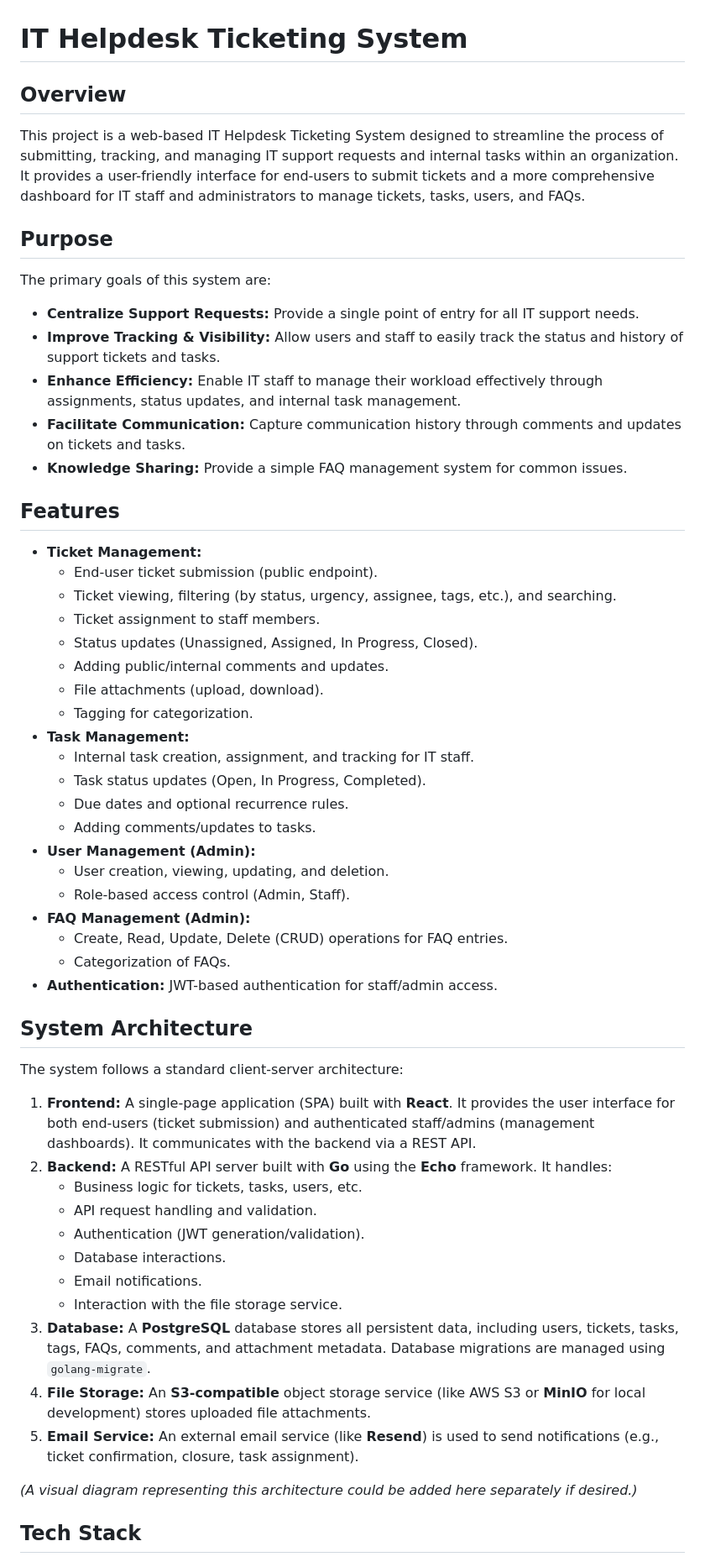
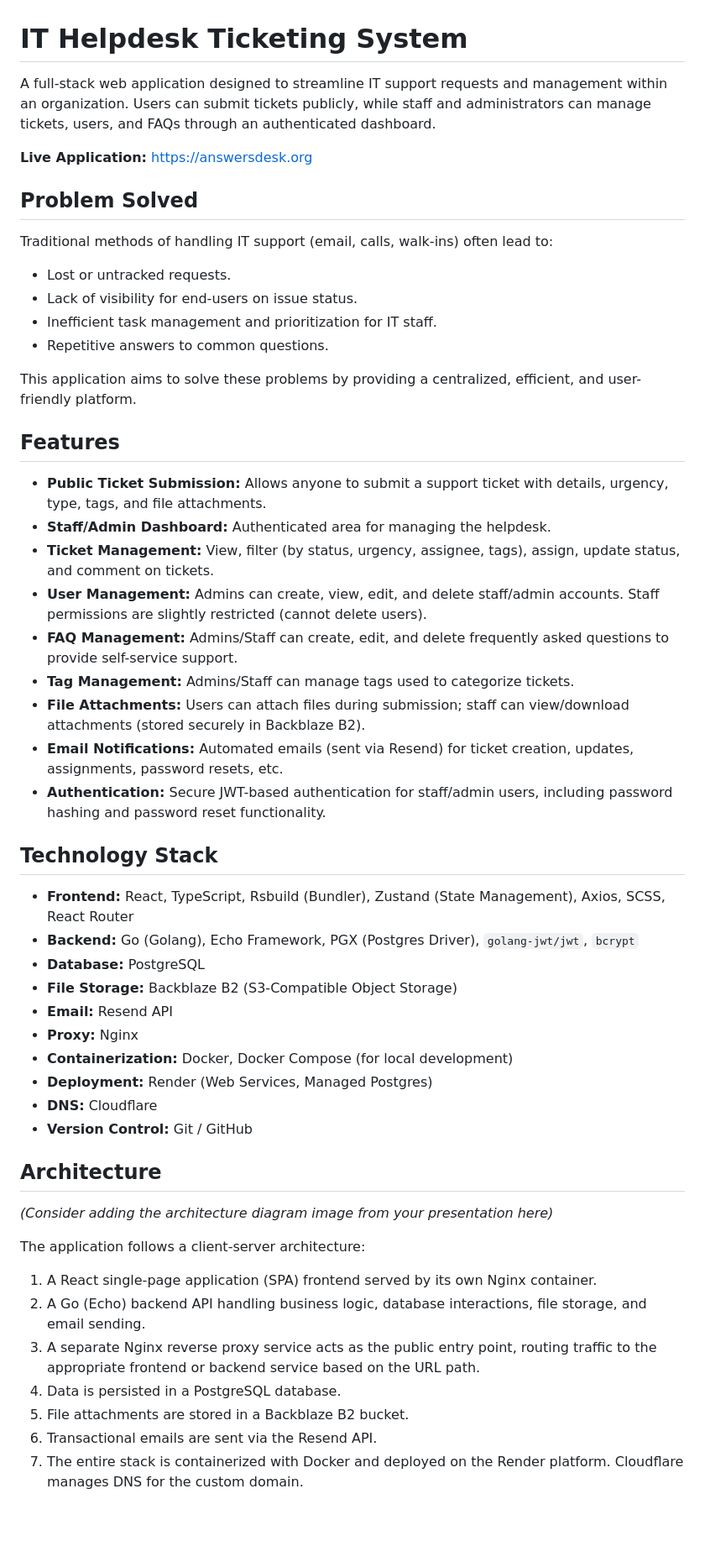
Before and after one commit to henrythedeveloper/it-ticket-system, a Markdown page: readme.md, the part around one of its changes. Shown at 84% size. Rendered like a GitHub page; blank space fills up the shorter version.

```diff
--- a/readme.md
+++ b/readme.md
@@ -1,59 +1,54 @@
 # IT Helpdesk Ticketing System
 
-## Overview
+A full-stack web application designed to streamline IT support requests and management within an organization. Users can submit tickets publicly, while staff and administrators can manage tickets, users, and FAQs through an authenticated dashboard.
 
-This project is a web-based IT Helpdesk Ticketing System designed to streamline the process of submitting, tracking, and managing IT support requests and internal tasks within an organization. It provides a user-friendly interface for end-users to submit tickets and a more comprehensive dashboard for IT staff and administrators to manage tickets, tasks, users, and FAQs.
+**Live Application:** [https://answersdesk.org](https://answersdesk.org)
 
-## Purpose
+## Problem Solved
 
-The primary goals of this system are:
+Traditional methods of handling IT support (email, calls, walk-ins) often lead to:
+* Lost or untracked requests.
+* Lack of visibility for end-users on issue status.
+* Inefficient task management and prioritization for IT staff.
+* Repetitive answers to common questions.
 
-* **Centralize Support Requests:** Provide a single point of entry for all IT support needs.
-* **Improve Tracking & Visibility:** Allow users and staff to easily track the status and history of support tickets and tasks.
-* **Enhance Efficiency:** Enable IT staff to manage their workload effectively through assignments, status updates, and internal task management.
-* **Facilitate Communication:** Capture communication history through comments and updates on tickets and tasks.
-* **Knowledge Sharing:** Provide a simple FAQ management system for common issues.
+This application aims to solve these problems by providing a centralized, efficient, and user-friendly platform.
 
 ## Features
 
-* **Ticket Management:**
-    * End-user ticket submission (public endpoint).
-    * Ticket viewing, filtering (by status, urgency, assignee, tags, etc.), and searching.
-    * Ticket assignment to staff members.
-    * Status updates (Unassigned, Assigned, In Progress, Closed).
-    * Adding public/internal comments and updates.
-    * File attachments (upload, download).
-    * Tagging for categorization.
-* **Task Management:**
-    * Internal task creation, assignment, and tracking for IT staff.
-    * Task status updates (Open, In Progress, Completed).
-    * Due dates and optional recurrence rules.
-    * Adding comments/updates to tasks.
-* **User Management (Admin):**
-    * User creation, viewing, updating, and deletion.
-    * Role-based access control (Admin, Staff).
-* **FAQ Management (Admin):**
-    * Create, Read, Update, Delete (CRUD) operations for FAQ entries.
-    * Categorization of FAQs.
-* **Authentication:** JWT-based authentication for staff/admin access.
+* **Public Ticket Submission:** Allows anyone to submit a support ticket with details, urgency, type, tags, and file attachments.
+* **Staff/Admin Dashboard:** Authenticated area for managing the helpdesk.
+* **Ticket Management:** View, filter (by status, urgency, assignee, tags), assign, update status, and comment on tickets.
+* **User Management:** Admins can create, view, edit, and delete staff/admin accounts. Staff permissions are slightly restricted (cannot delete users).
+* **FAQ Management:** Admins/Staff can create, edit, and delete frequently asked questions to provide self-service support.
+* **Tag Management:** Admins/Staff can manage tags used to categorize tickets.
+* **File Attachments:** Users can attach files during submission; staff can view/download attachments (stored securely in Backblaze B2).
+* **Email Notifications:** Automated emails (sent via Resend) for ticket creation, updates, assignments, password resets, etc.
+* **Authentication:** Secure JWT-based authentication for staff/admin users, including password hashing and password reset functionality.
 
-## System Architecture
+## Technology Stack
 
-The system follows a standard client-server architecture:
+* **Frontend:** React, TypeScript, Rsbuild (Bundler), Zustand (State Management), Axios, SCSS, React Router
+* **Backend:** Go (Golang), Echo Framework, PGX (Postgres Driver), `golang-jwt/jwt`, `bcrypt`
+* **Database:** PostgreSQL
+* **File Storage:** Backblaze B2 (S3-Compatible Object Storage)
+* **Email:** Resend API
+* **Proxy:** Nginx
+* **Containerization:** Docker, Docker Compose (for local development)
+* **Deployment:** Render (Web Services, Managed Postgres)
+* **DNS:** Cloudflare
+* **Version Control:** Git / GitHub
 
-1.  **Frontend:** A single-page application (SPA) built with **React**. It provides the user interface for both end-users (ticket submission) and authenticated staff/admins (management dashboards). It communicates with the backend via a REST API.
-2.  **Backend:** A RESTful API server built with **Go** using the **Echo** framework. It handles:
-    * Business logic for tickets, tasks, users, etc.
-    * API request handling and validation.
-    * Authentication (JWT generation/validation).
-    * Database interactions.
-    * Email notifications.
-    * Interaction with the file storage service.
-3.  **Database:** A **PostgreSQL** database stores all persistent data, including users, tickets, tasks, tags, FAQs, comments, and attachment metadata. Database migrations are managed using `golang-migrate`.
-4.  **File Storage:** An **S3-compatible** object storage service (like AWS S3 or **MinIO** for local development) stores uploaded file attachments.
-5.  **Email Service:** An external email service (like **Resend**) is used to send notifications (e.g., ticket confirmation, closure, task assignment).
+## Architecture
 
-*(A visual diagram representing this architecture could be added here separately if desired.)*
+*(Consider adding the architecture diagram image from your presentation here)*
 
-## Tech Stack
+The application follows a client-server architecture:
+1.  A React single-page application (SPA) frontend served by its own Nginx container.
+2.  A Go (Echo) backend API handling business logic, database interactions, file storage, and email sending.
+3.  A separate Nginx reverse proxy service acts as the public entry point, routing traffic to the appropriate frontend or backend service based on the URL path.
+4.  Data is persisted in a PostgreSQL database.
+5.  File attachments are stored in a Backblaze B2 bucket.
+6.  Transactional emails are sent via the Resend API.
+7.  The entire stack is containerized with Docker and deployed on the Render platform. Cloudflare manages DNS for the custom domain.
 
```
Also changed, not shown: other parts of readme.md (+40 -42 lines).
